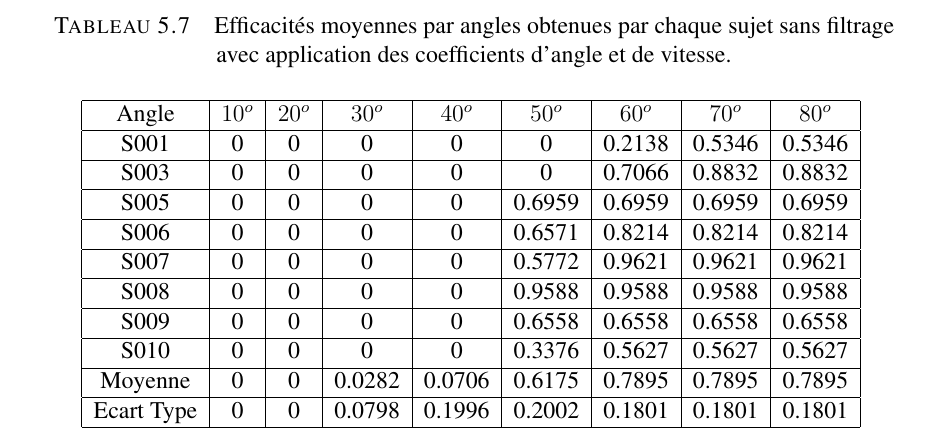
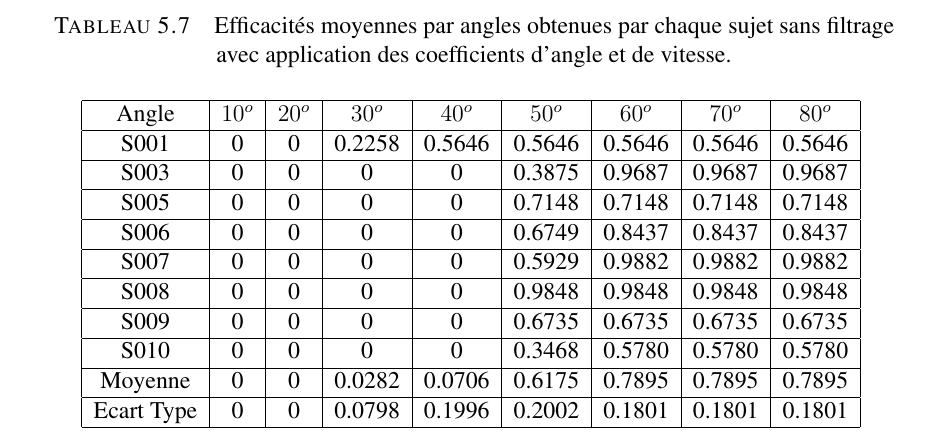
Before and after one commit to kaosphere/memoire, a LaTeX thesis (Gabarit_Latex_Francais_20121218-UTF8/mainETS.tex): part of page 116 of 136, cut so that both start at the same text. Compiled offline with pdfLaTeX.

Commit message:
FIN CORRECTION

```diff
--- a/Gabarit_Latex_Francais_20121218-UTF8/mainETS.tex
+++ b/Gabarit_Latex_Francais_20121218-UTF8/mainETS.tex
@@ -1959,21 +1959,21 @@ L'influence des angles maximums et des vitesses maximum doit également être pr
 		\hline
 			Angle & $10^{o}$ & $20^{o}$ & $30^{o}$ & $40^{o}$ & $50^{o}$ & $60^{o}$ & $70^{o}$ & $80^{o}$\\
 	    \hline
-	    		S001 &  0 &  0 &  0 &  0 &  0 & 0.2138 & 0.5346 & 0.5346\\
-	    \hline
-	    		S003 &  0 &  0 &  0 &  0 &  0 & 0.7066 & 0.8832 & 0.8832\\
-	    \hline
-	    		S005 &  0 &  0 &  0 &  0 & 0.6959 & 0.6959 & 0.6959 & 0.6959\\
-	    \hline
-	    		S006 &  0 &  0 &  0 &  0 & 0.6571 & 0.8214 & 0.8214 & 0.8214\\
-	    \hline
-	    		S007 &  0 &  0 &  0 &  0 & 0.5772 & 0.9621 & 0.9621 & 0.9621\\
-	    \hline
-	    		S008 &  0 &  0 &  0 &  0 & 0.9588 & 0.9588 & 0.9588 & 0.9588\\
-	    \hline
-	    		S009 &  0 &  0 &  0 &  0 & 0.6558 & 0.6558 & 0.6558 & 0.6558\\
-	    \hline
-	    		S010 &  0 &  0 &  0 &  0 & 0.3376 & 0.5627 & 0.5627 & 0.5627\\
+	    		S001 & 0 & 0 & 0.2258 & 0.5646 & 0.5646 & 0.5646 & 0.5646 & 0.5646\\
+	    \hline
+	    		S003 & 0 & 0 & 0 & 0 & 0.3875 & 0.9687 & 0.9687 & 0.9687\\
+	    \hline
+	    		S005 & 0 & 0 & 0 & 0 & 0.7148 & 0.7148 & 0.7148 & 0.7148\\
+	    \hline
+	    		S006 & 0 & 0 & 0 & 0 & 0.6749 & 0.8437 & 0.8437 & 0.8437\\
+	    \hline
+	    		S007 & 0 & 0 & 0 & 0 & 0.5929 & 0.9882 & 0.9882 & 0.9882\\
+	    \hline
+	    		S008 & 0 & 0 & 0 & 0 & 0.9848 & 0.9848 & 0.9848 & 0.9848\\
+	    \hline
+	    		S009 & 0 & 0 & 0 & 0 & 0.6735 & 0.6735 & 0.6735 & 0.6735\\
+	    \hline
+	    		S010 & 0 & 0 & 0 & 0 & 0.3468 & 0.5780 & 0.5780 & 0.5780\\
 	    \hline
 	    		Moyenne & 0 & 0 & 0.0282 & 0.0706 & 0.6175 & 0.7895 & 0.7895 & 0.7895\\
 	    \hline
```
Also changed, not shown: Gabarit_Latex_Francais_20121218-UTF8/Figures/chronogrammeDiscussion.png, Gabarit_Latex_Francais_20121218-UTF8/mainETS.tex (12 more changed lines), 4 other files.
